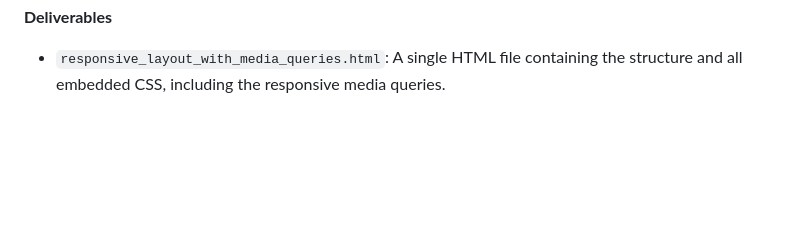
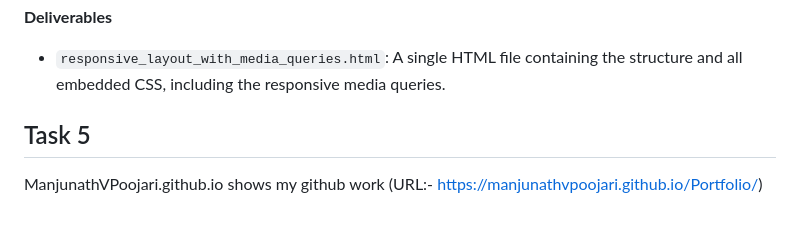
Before and after one commit to Manjunathvpoojari/Elevate_Web, a Markdown page: README.md, the part around the change. GitHub-like rendering; blank space fills up the shorter version.

```diff
--- a/README.md
+++ b/README.md
@@ -129,3 +129,6 @@ The setup is the same as Task 1. Simply open the `index.html` file for Task 2 in
 **Deliverables**
 
 * `responsive_layout_with_media_queries.html`: A single HTML file containing the structure and all embedded CSS, including the responsive media queries.
+
+## Task 5
+ManjunathVPoojari.github.io shows my github work  (URL:- https://manjunathvpoojari.github.io/Portfolio/)
```
